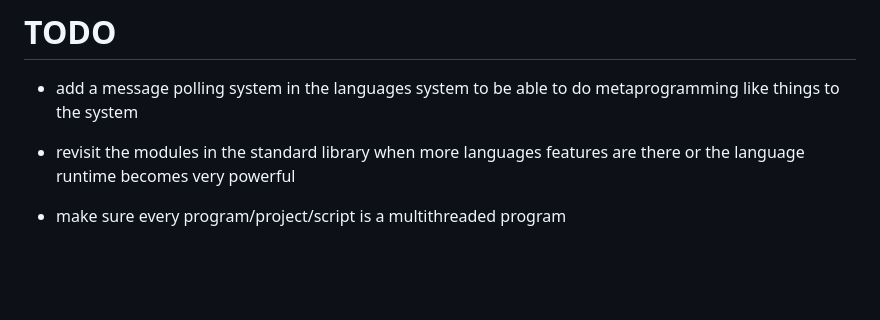
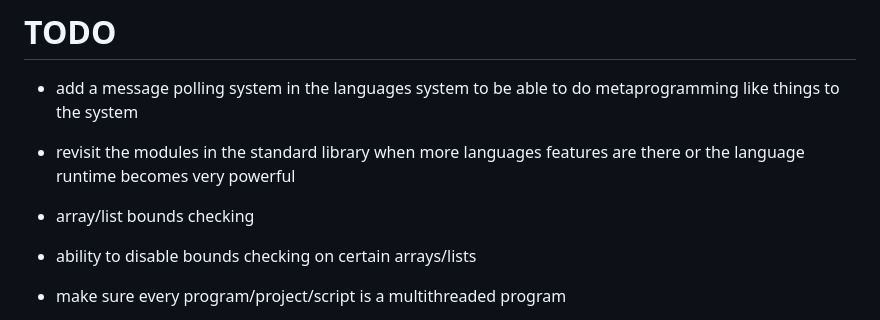
Before and after one commit to KisuraWSP/kLang, a Markdown page: TODO.md, the part around the change. Rendered like a GitHub page; blank space fills up the shorter version.

```diff
--- a/TODO.md
+++ b/TODO.md
@@ -5,6 +5,8 @@
 - add a message polling system in the languages system to be able to do metaprogramming like things to the system
 - revisit the modules in the standard library when more languages features are there or the language runtime becomes very powerful
 
+- array/list bounds checking
+- ability to disable bounds checking on certain arrays/lists
 - make sure every program/project/script is a multithreaded program
    - the intention for this is to take more computation power to perform parallel tasks better
    - add a special flag for any program/project/script to perform more computationally faster
```
Also changed, not shown: SPEEDUP.md (added, +28 -0 lines).
